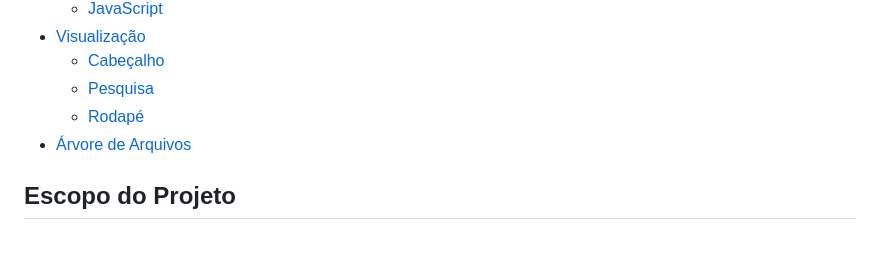
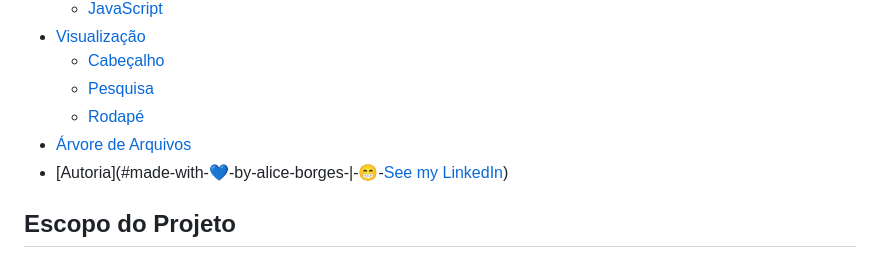
Before and after one commit to borgesalice/mscode-teste, a Markdown page: README.md, the part around one of its changes. Rendered like a GitHub page.

```diff
--- a/README.md
+++ b/README.md
@@ -15,6 +15,7 @@
     * [Pesquisa](#pesquisa)
     * [Rodapé](#rodapé)
 * [Árvore de Arquivos](#árvore-de-arquivos)
+* [Autoria](#made-with-💙-by-alice-borges-|-😁-[See my LinkedIn](https://www.linkedin.com/in/alice-borges-703a55244/))
 
 ## Escopo do Projeto
 Este projeto visa se adequar a proposta para o teste de conhecimento do MSCode da Móveis Simonneti. No qual foi solicitado uma aplicação para a ocorrência de uma pesquisa de satisfação, de modo que a mesma seja respondida pelos clientes da Móveis Simonetti.
```
Also changed, not shown: other parts of README.md (+1 -3 lines).
